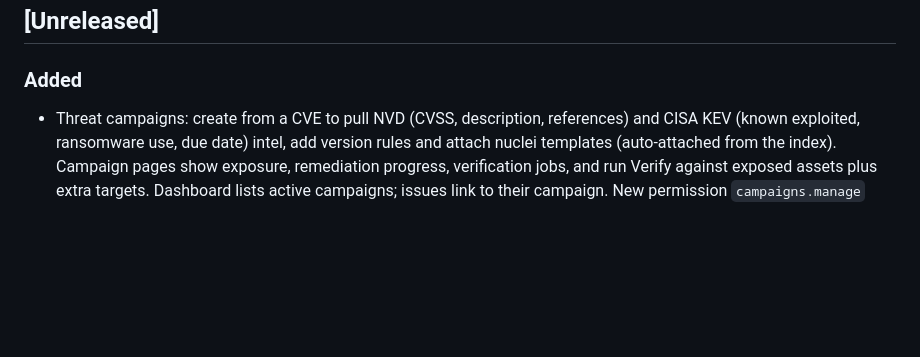
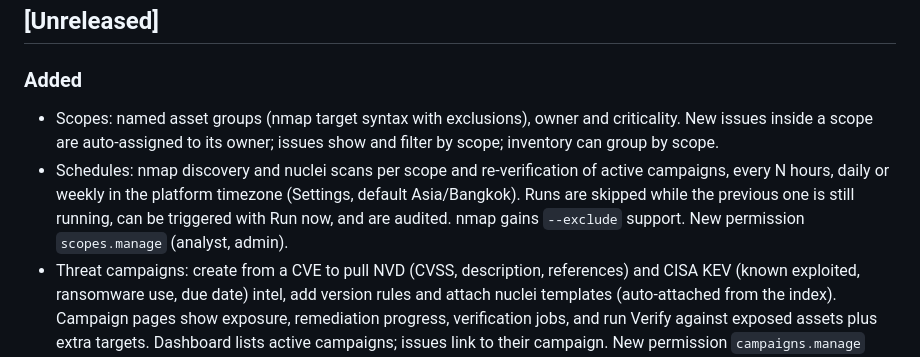
Before and after one commit to zildjiean/Vulnerabilty-Rapid-Scanner, a Markdown page: CHANGELOG.md, the part around the change. Drawn GitHub-style; blank space fills up the shorter version.

```diff
--- a/CHANGELOG.md
+++ b/CHANGELOG.md
@@ -7,6 +7,12 @@ All notable changes to this project are documented here. The format follows
 ## [Unreleased]
 
 ### Added
+- Scopes: named asset groups (nmap target syntax with exclusions), owner and criticality. New issues inside a
+  scope are auto-assigned to its owner; issues show and filter by scope; inventory can group by scope.
+- Schedules: nmap discovery and nuclei scans per scope and re-verification of active campaigns, every N hours,
+  daily or weekly in the platform timezone (Settings, default Asia/Bangkok). Runs are skipped while the previous
+  one is still running, can be triggered with Run now, and are audited. nmap gains `--exclude` support.
+  New permission `scopes.manage` (analyst, admin).
 - Threat campaigns: create from a CVE to pull NVD (CVSS, description, references) and CISA KEV (known exploited,
   ransomware use, due date) intel, add version rules and attach nuclei templates (auto-attached from the index).
   Campaign pages show exposure, remediation progress, verification jobs, and run Verify against exposed assets
```
Also changed, not shown: README.md (+7 -1 lines).
